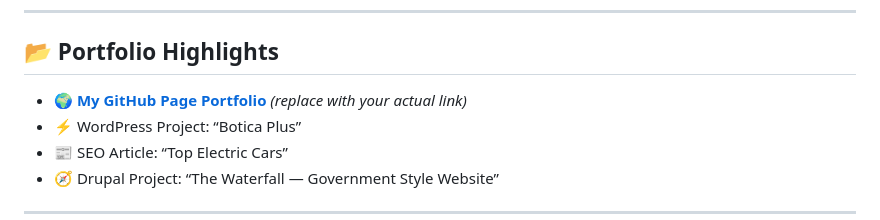
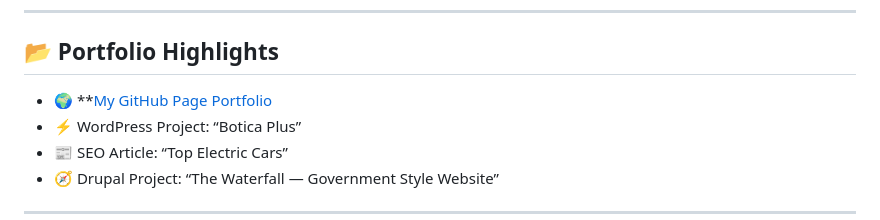
Before and after one commit to salac25/salac25.github.io, a Markdown page: README.md, the part around the change. Drawn GitHub-style.

```diff
--- a/README.md
+++ b/README.md
@@ -42,7 +42,7 @@ Whether it’s managing content, optimizing workflows, or developing a website f
 ---
 
 ## 📂 Portfolio Highlights
-- 🌍 **[My GitHub Page Portfolio](https://salac25.github.io/)** *(replace with your actual link)*
+- 🌍 **[My GitHub Page Portfolio](https://salac25.github.io/)
 - ⚡ WordPress Project: “Botica Plus”
 - 📰 SEO Article: “Top Electric Cars”
 - 🧭 Drupal Project: “The Waterfall — Government Style Website”
```
